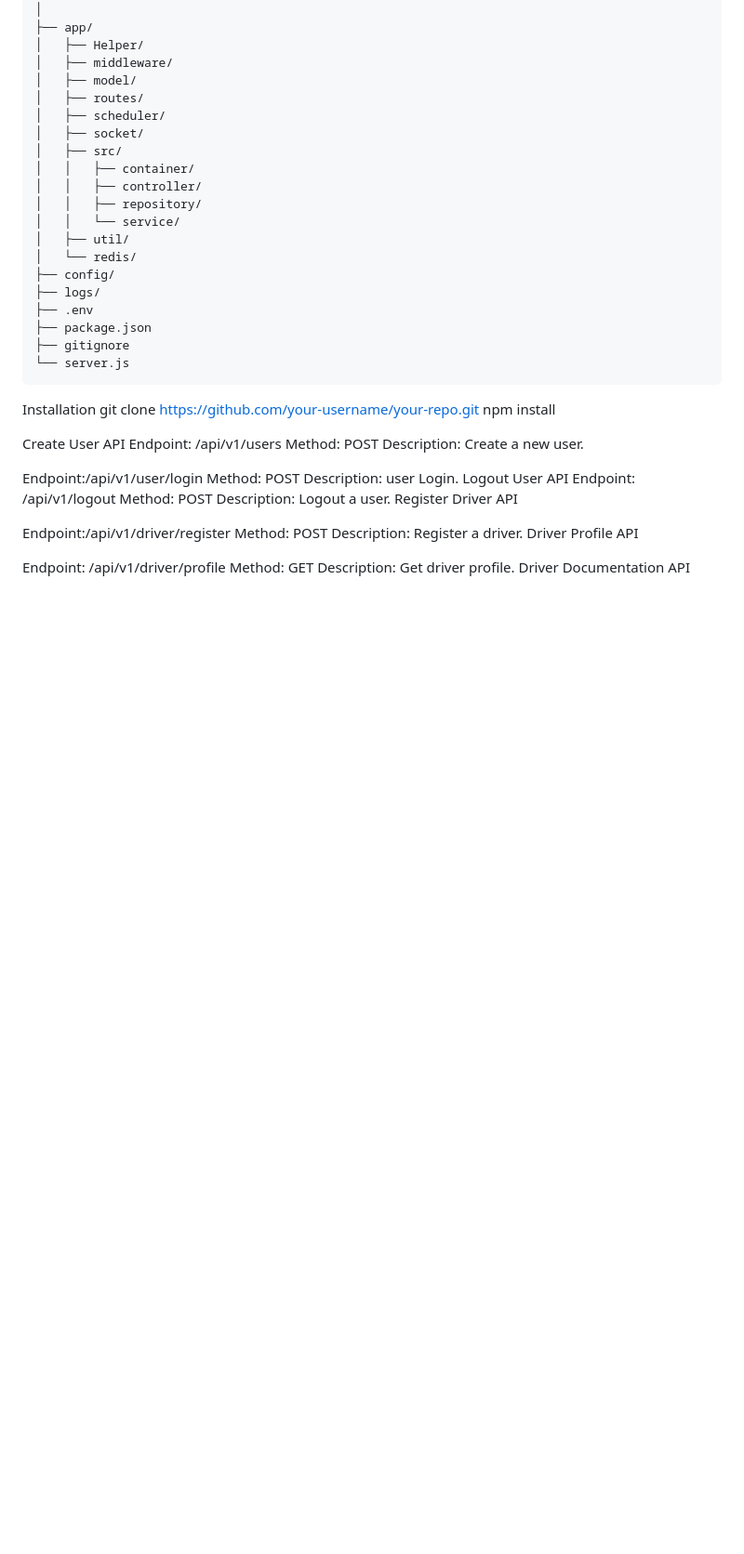
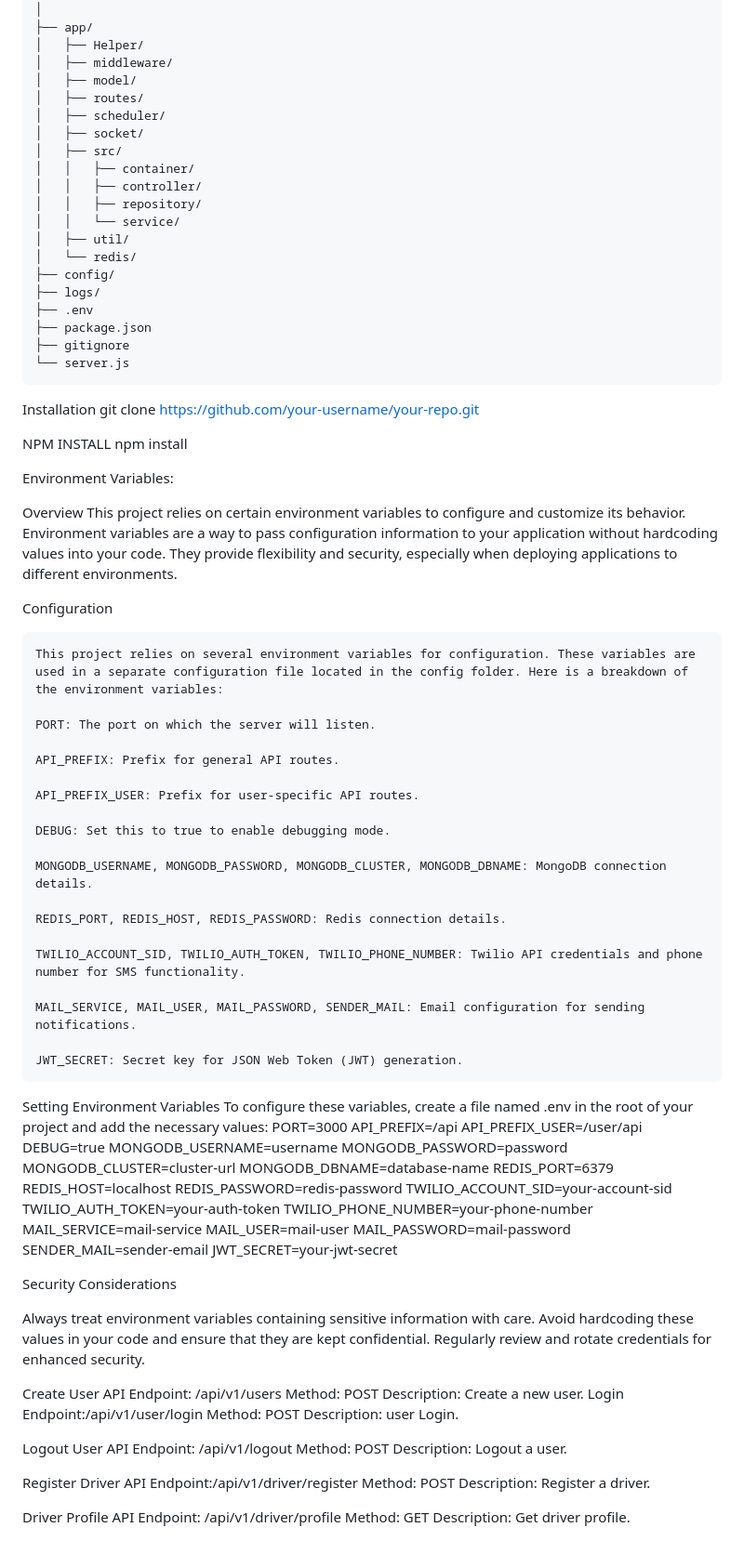
Before and after one commit to GauravSharmaFullStackDev/WorkSample, a Markdown page: README.md, the part around the change printed below. Shown: that part at 93% size. Rendered like a GitHub page; blank space fills up the shorter version.

```diff
--- a/README.md
+++ b/README.md
@@ -60,29 +62,85 @@ Folder Structure
 
 Installation
     git clone https://github.com/your-username/your-repo.git
+
+NPM INSTALL
     npm install
 
 
+
+Environment Variables:
+
+ Overview
+    This project relies on certain environment variables to configure and customize its behavior. Environment variables are a way to pass configuration information to your application without hardcoding values into your code. They provide flexibility and security, especially when deploying applications to different environments.
+
+Configuration
+
+    This project relies on several environment variables for configuration. These variables are used in a separate configuration file located in the config folder. Here is a breakdown of the environment variables:
+
+    PORT: The port on which the server will listen.
+
+    API_PREFIX: Prefix for general API routes.
+
+    API_PREFIX_USER: Prefix for user-specific API routes.
+
+    DEBUG: Set this to true to enable debugging mode.
+
+    MONGODB_USERNAME, MONGODB_PASSWORD, MONGODB_CLUSTER, MONGODB_DBNAME: MongoDB connection details.
+
+    REDIS_PORT, REDIS_HOST, REDIS_PASSWORD: Redis connection details.
+
+    TWILIO_ACCOUNT_SID, TWILIO_AUTH_TOKEN, TWILIO_PHONE_NUMBER: Twilio API credentials and phone number for SMS functionality.
+
+    MAIL_SERVICE, MAIL_USER, MAIL_PASSWORD, SENDER_MAIL: Email configuration for sending notifications.
+
+    JWT_SECRET: Secret key for JSON Web Token (JWT) generation.
+
+Setting Environment Variables
+   To configure these variables, create a file named .env in the root of your project and add the necessary values:
+        PORT=3000
+        API_PREFIX=/api
+        API_PREFIX_USER=/user/api
+        DEBUG=true
+        MONGODB_USERNAME=username
+        MONGODB_PASSWORD=password
+        MONGODB_CLUSTER=cluster-url
+        MONGODB_DBNAME=database-name
+        REDIS_PORT=6379
+        REDIS_HOST=localhost
+        REDIS_PASSWORD=redis-password
+        TWILIO_ACCOUNT_SID=your-account-sid
+        TWILIO_AUTH_TOKEN=your-auth-token
+        TWILIO_PHONE_NUMBER=your-phone-number
+        MAIL_SERVICE=mail-service
+        MAIL_USER=mail-user
+        MAIL_PASSWORD=mail-password
+        SENDER_MAIL=sender-email
+        JWT_SECRET=your-jwt-secret
+
+Security Considerations
+
+Always treat environment variables containing sensitive information with care. Avoid hardcoding these values in your code and ensure that they are kept confidential. Regularly review and rotate credentials for enhanced security.
+
 Create User API
-Endpoint: /api/v1/users
-Method: POST
-Description: Create a new user.
-
-Endpoint:/api/v1/user/login
+    Endpoint: /api/v1/users
+    Method: POST
+    Description: Create a new user.
+Login
+    Endpoint:/api/v1/user/login
     Method: POST
     Description: user Login.
+
 Logout User API
-Endpoint: /api/v1/logout
+    Endpoint: /api/v1/logout
     Method: POST
     Description: Logout a user.
-    Register Driver API
 
-Endpoint:/api/v1/driver/register
+Register Driver API
+    Endpoint:/api/v1/driver/register
     Method: POST
     Description: Register a driver.
-    Driver Profile API
 
-Endpoint: /api/v1/driver/profile
+Driver Profile API
+    Endpoint: /api/v1/driver/profile
     Method: GET
     Description: Get driver profile.
-    Driver Documentation API
```
Also changed, not shown: other parts of README.md (+8 -6 lines).
